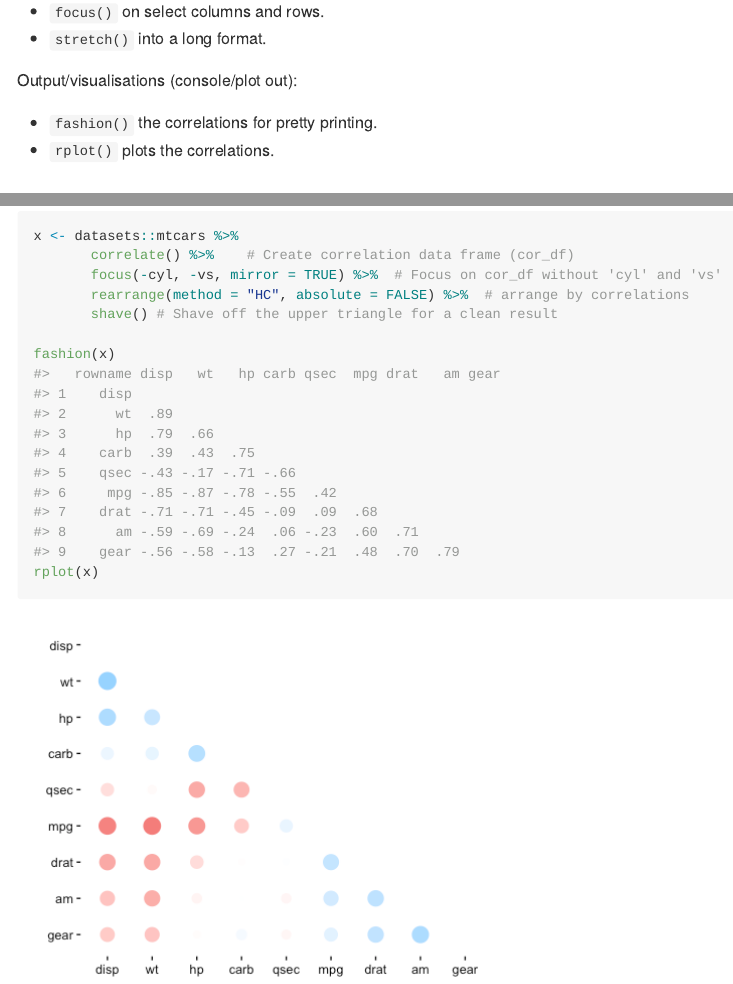
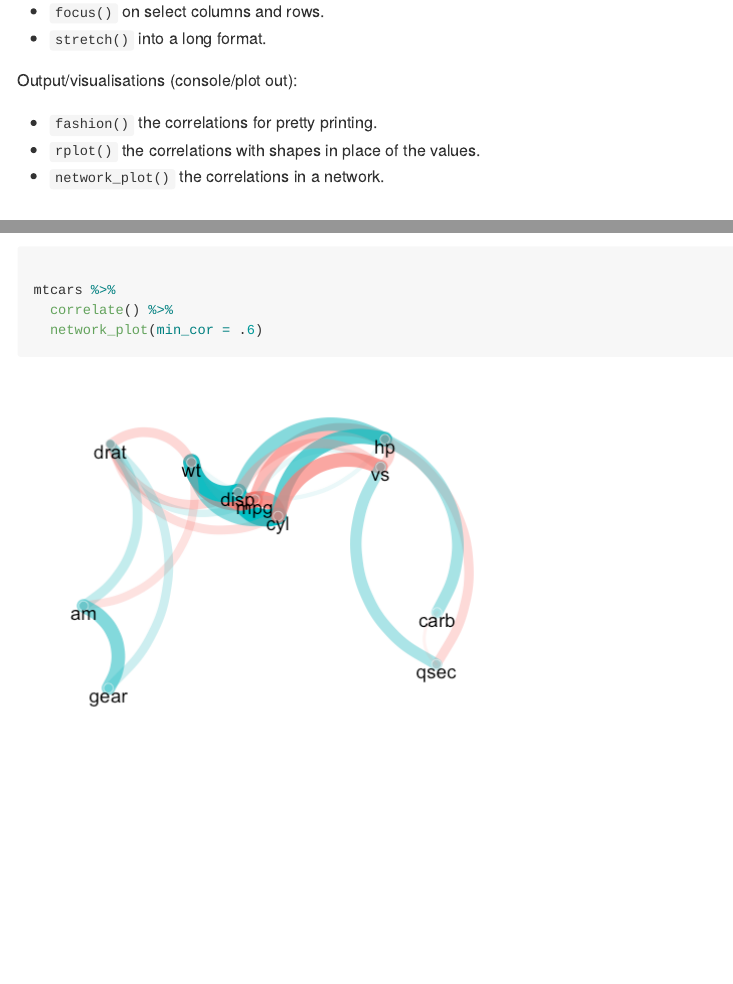
Before and after one commit to tidymodels/corrr, an R Markdown document (README.Rmd): the page in a window 1100 px wide, from 1070 px down, and a second part further down, joined at a grey line. The pictures show the output file README.md that the author committed with the source, drawn offline in the style of GitHub.

Commit message:
Update readme to include network_plot

````diff
--- a/README.Rmd
+++ b/README.Rmd
@@ -65,7 +65,8 @@ Reshape structure (`tbl` or `cor_df` out):
 Output/visualisations (console/plot out):
 
 - `fashion()` the correlations for pretty printing.
-- `rplot()` plots the correlations.
+- `rplot()` the correlations with shapes in place of the values.
+- `network_plot()` the correlations in a network.
 
 ## Examples
 
@@ -118,4 +119,8 @@ x <- datasets::mtcars %>%
 
 fashion(x)
 rplot(x)
+
+mtcars %>%
+  correlate() %>%
+  network_plot(min_cor = .6)
 ```
````
Also changed, not shown: R/cor_df.R (+1 -2 lines), R/output.R (+2 -1 lines), README-combination-2.png (added), README.md, 1 other file.
